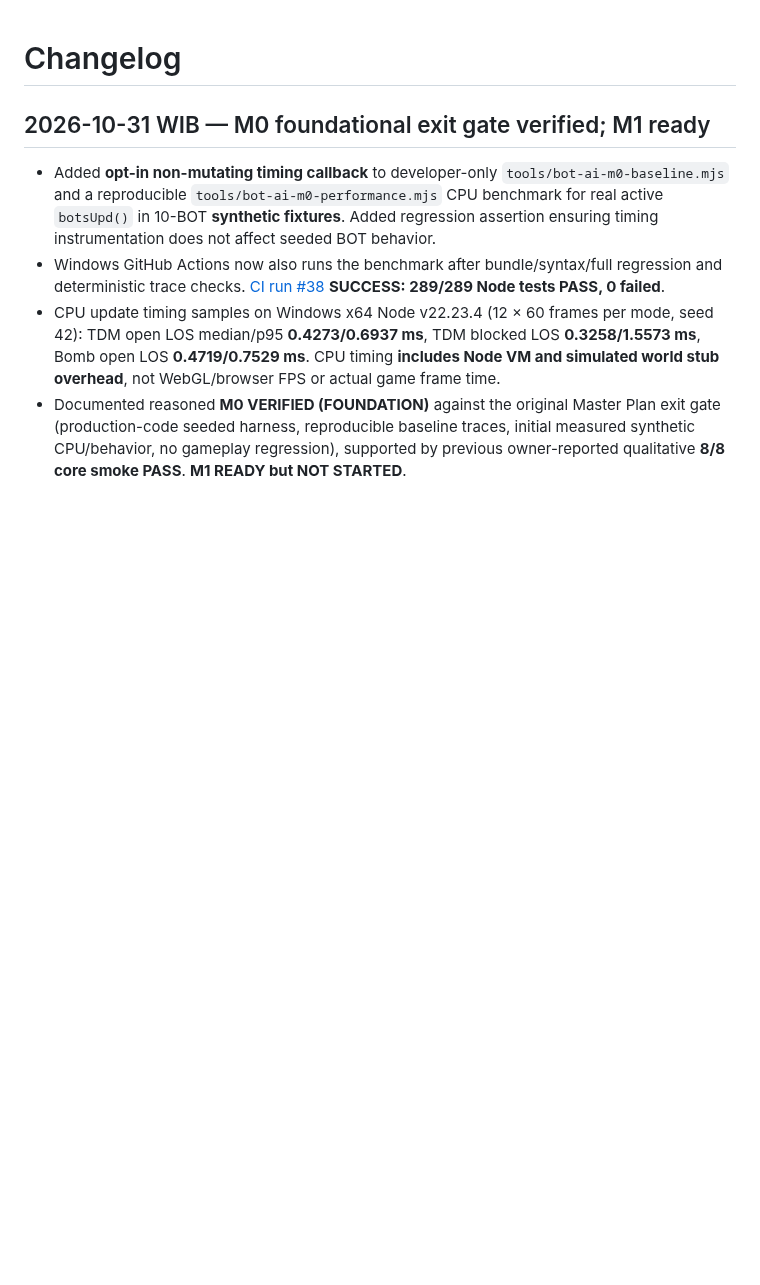
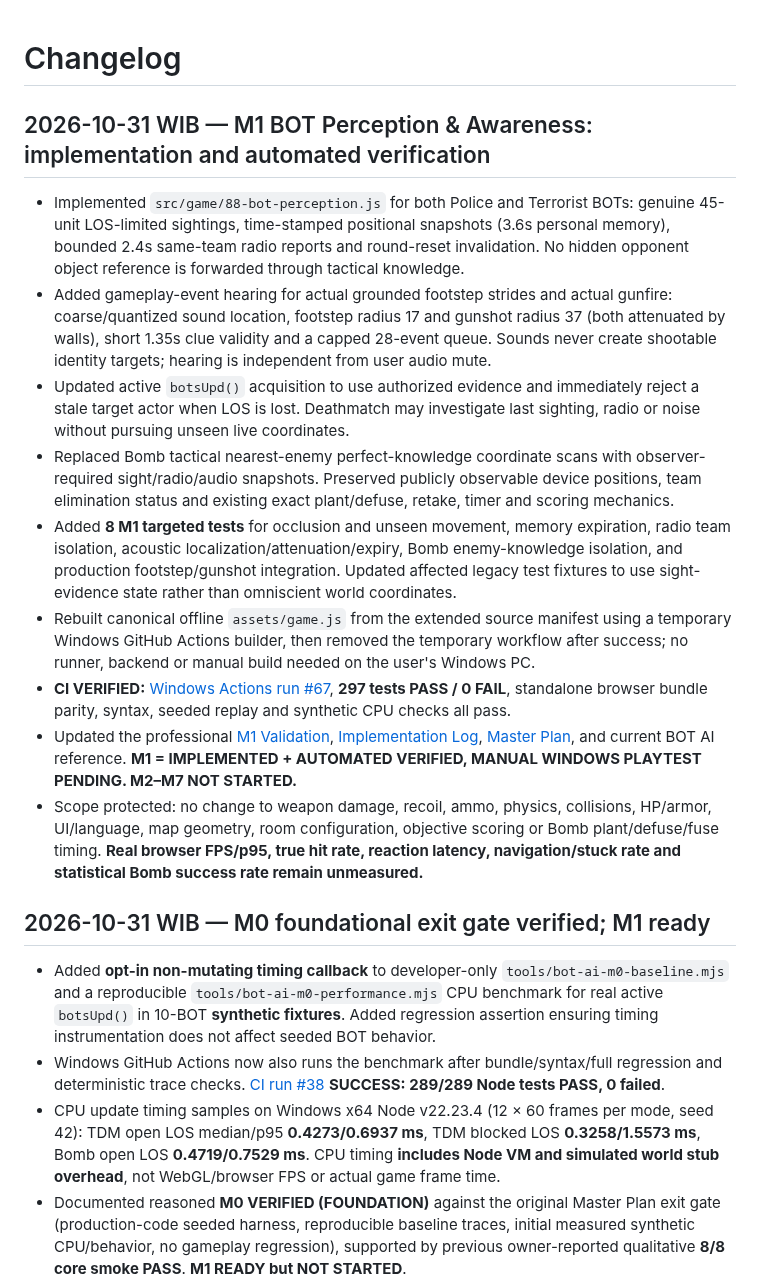
Before and after one commit to Heynode92/blockbudies, a Markdown page: CHANGELOG.md, the part around the change. GitHub-like rendering; blank space fills up the shorter version.

Commit message:
docs(changelog): record M1 production perception and verified 297-pass Windows regression

```diff
--- a/CHANGELOG.md
+++ b/CHANGELOG.md
@@ -1,4 +1,16 @@
 # Changelog
+
+## 2026-10-31 WIB — M1 BOT Perception & Awareness: implementation and automated verification
+
+- Implemented `src/game/88-bot-perception.js` for both Police and Terrorist BOTs: genuine 45-unit LOS-limited sightings, time-stamped positional snapshots (3.6s personal memory), bounded 2.4s same-team radio reports and round-reset invalidation. No hidden opponent object reference is forwarded through tactical knowledge.
+- Added gameplay-event hearing for actual grounded footstep strides and actual gunfire: coarse/quantized sound location, footstep radius 17 and gunshot radius 37 (both attenuated by walls), short 1.35s clue validity and a capped 28-event queue. Sounds never create shootable identity targets; hearing is independent from user audio mute.
+- Updated active `botsUpd()` acquisition to use authorized evidence and immediately reject a stale target actor when LOS is lost. Deathmatch may investigate last sighting, radio or noise without pursuing unseen live coordinates.
+- Replaced Bomb tactical nearest-enemy perfect-knowledge coordinate scans with observer-required sight/radio/audio snapshots. Preserved publicly observable device positions, team elimination status and existing exact plant/defuse, retake, timer and scoring mechanics.
+- Added **8 M1 targeted tests** for occlusion and unseen movement, memory expiration, radio team isolation, acoustic localization/attenuation/expiry, Bomb enemy-knowledge isolation, and production footstep/gunshot integration. Updated affected legacy test fixtures to use sight-evidence state rather than omniscient world coordinates.
+- Rebuilt canonical offline `assets/game.js` from the extended source manifest using a temporary Windows GitHub Actions builder, then removed the temporary workflow after success; no runner, backend or manual build needed on the user's Windows PC.
+- **CI VERIFIED:** [Windows Actions run #67](https://github.com/Heynode92/blockbudies/actions/runs/41108118435), **297 tests PASS / 0 FAIL**, standalone browser bundle parity, syntax, seeded replay and synthetic CPU checks all pass.
+- Updated the professional [M1 Validation](docs/BOT_AI_M1_VALIDATION.md), [Implementation Log](docs/BOT_AI_IMPLEMENTATION_LOG.md), [Master Plan](docs/BOT_AI_MASTER_PLAN.md), and current BOT AI reference. **M1 = IMPLEMENTED + AUTOMATED VERIFIED, MANUAL WINDOWS PLAYTEST PENDING. M2–M7 NOT STARTED.**
+- Scope protected: no change to weapon damage, recoil, ammo, physics, collisions, HP/armor, UI/language, map geometry, room configuration, objective scoring or Bomb plant/defuse/fuse timing. **Real browser FPS/p95, true hit rate, reaction latency, navigation/stuck rate and statistical Bomb success rate remain unmeasured.**
 
 ## 2026-10-31 WIB — M0 foundational exit gate verified; M1 ready
 
```
